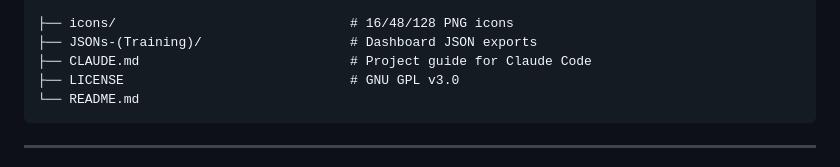
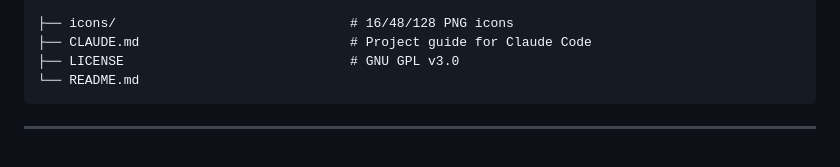
Before and after one commit to ablolarof/Facebook-Scraper, a Markdown page: README.md, the part around the change. Drawn GitHub-style.

```diff
--- a/README.md
+++ b/README.md
@@ -114,7 +114,6 @@ Append `?tlv_auto_scrape=1` to any Facebook URL and the content script will star
 │   ├── regex_extractor.js              # Local-only classifier + tag extractor
 
 ├── icons/                              # 16/48/128 PNG icons
-├── JSONs-(Training)/                   # Dashboard JSON exports
 ├── CLAUDE.md                           # Project guide for Claude Code
 ├── LICENSE                             # GNU GPL v3.0
 └── README.md
```
